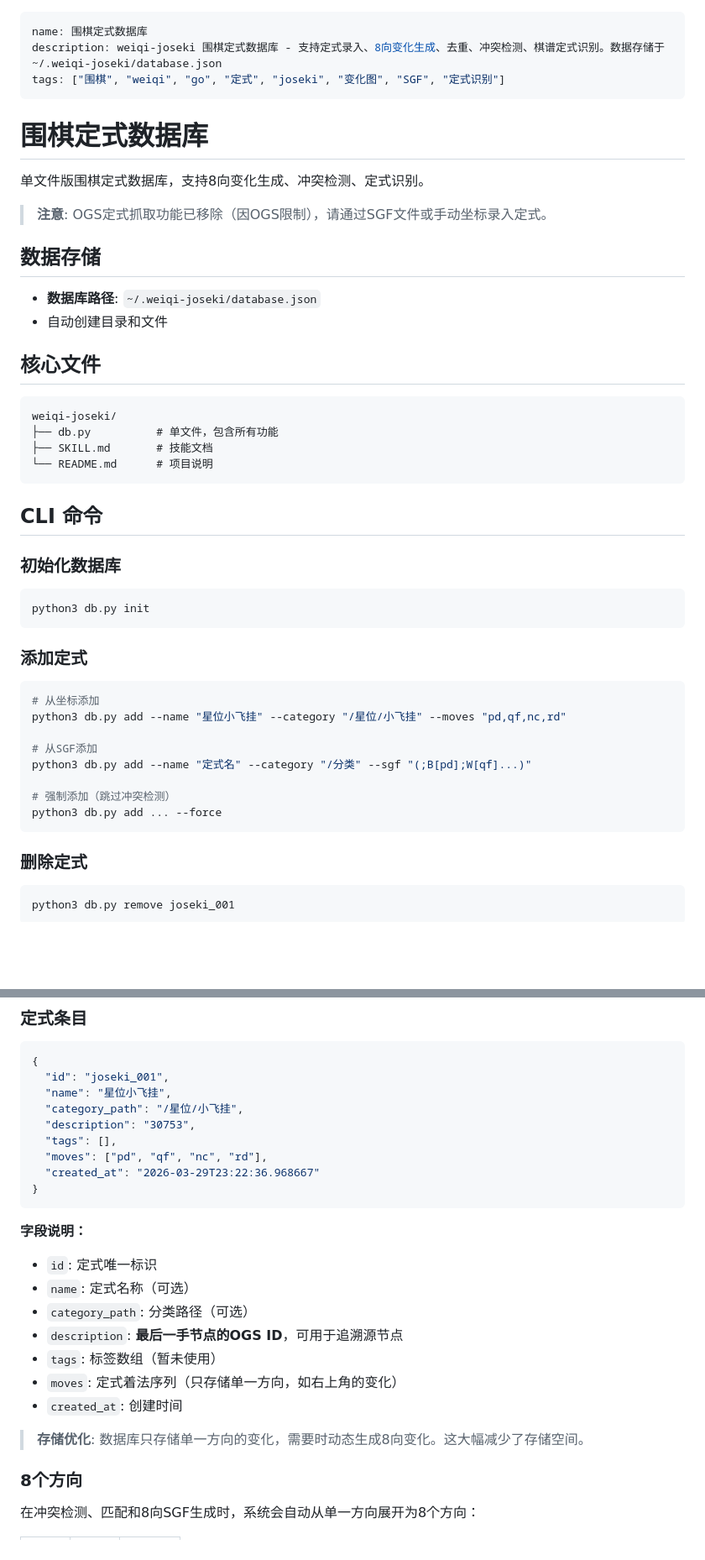
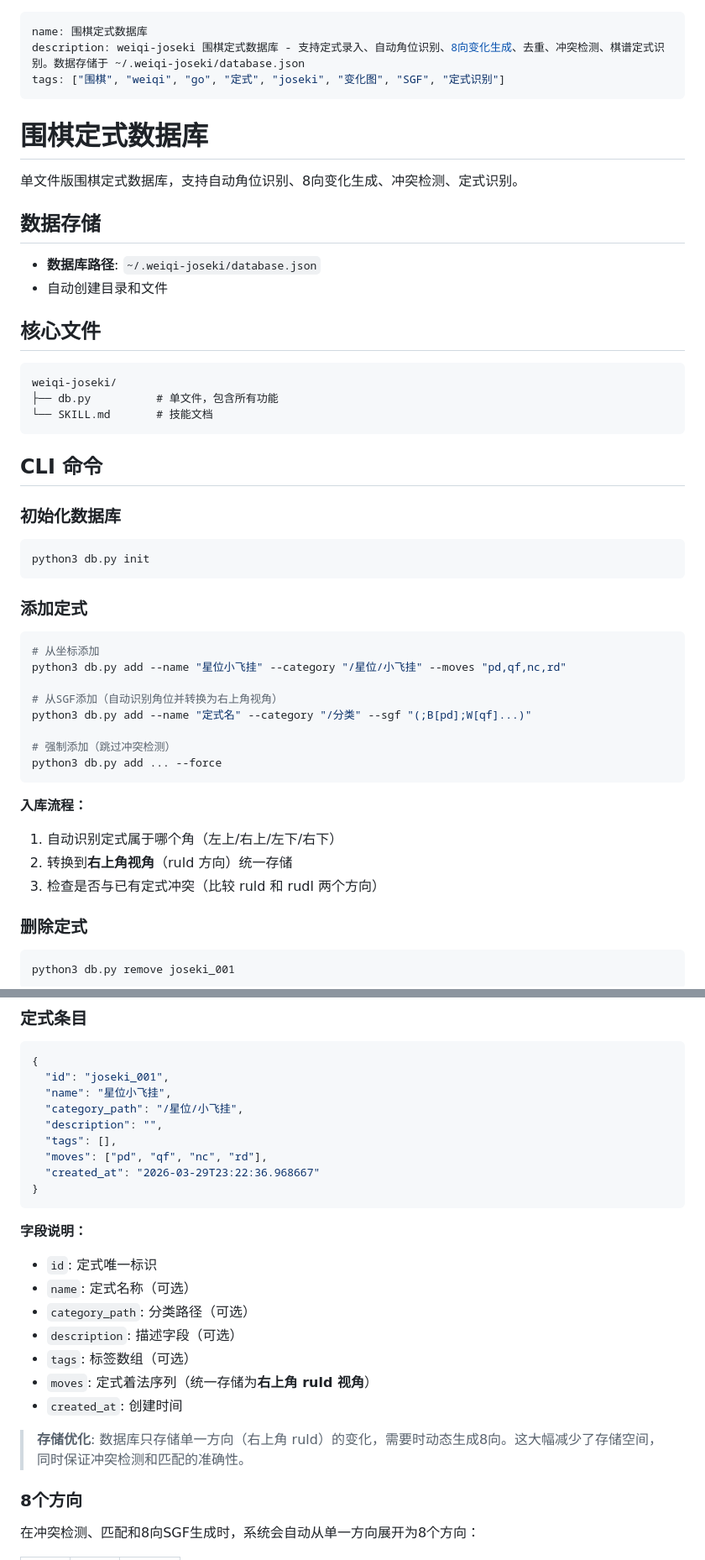
Before and after one commit to zhangbin2025/weiqi-skills, a Markdown page: weiqi-joseki/SKILL.md, 2 parts joined by grey strips. Shown at 84% size. Rendered like a GitHub page; blank space fills up the shorter version.

Commit message:
docs: 更新 SKILL.md，添加自动角位识别和冲突检测说明
- 删除 README.md 引用
- 添加入库流程说明（自动角位识别→右上角视角存储）
- 添加冲突检测规则说明（ruld 和 rudl 两个方向）
- 更新数据格式说明（统一存储为右上角视角）
- 更新 Python API 示例

````diff
--- a/weiqi-joseki/SKILL.md
+++ b/weiqi-joseki/SKILL.md
@@ -1,14 +1,12 @@
 ---
 name: 围棋定式数据库
-description: weiqi-joseki 围棋定式数据库 - 支持定式录入、8向变化生成、去重、冲突检测、棋谱定式识别。数据存储于 ~/.weiqi-joseki/database.json
+description: weiqi-joseki 围棋定式数据库 - 支持定式录入、自动角位识别、8向变化生成、去重、冲突检测、棋谱定式识别。数据存储于 ~/.weiqi-joseki/database.json
 tags: ["围棋", "weiqi", "go", "定式", "joseki", "变化图", "SGF", "定式识别"]
 ---
 
 # 围棋定式数据库
 
-单文件版围棋定式数据库，支持8向变化生成、冲突检测、定式识别。
-
-> **注意**: OGS定式抓取功能已移除（因OGS限制），请通过SGF文件或手动坐标录入定式。
+单文件版围棋定式数据库，支持自动角位识别、8向变化生成、冲突检测、定式识别。
 
 ## 数据存储
 
@@ -20,8 +18,7 @@ tags: ["围棋", "weiqi", "go", "定式", "joseki", "变化图", "SGF", "定式
 ```
 weiqi-joseki/
 ├── db.py          # 单文件，包含所有功能
-├── SKILL.md       # 技能文档
-└── README.md      # 项目说明
+└── SKILL.md       # 技能文档
 ```
 
 ## CLI 命令
@@ -36,12 +33,17 @@ python3 db.py init
 # 从坐标添加
 python3 db.py add --name "星位小飞挂" --category "/星位/小飞挂" --moves "pd,qf,nc,rd"
 
-# 从SGF添加
+# 从SGF添加（自动识别角位并转换为右上角视角）
 python3 db.py add --name "定式名" --category "/分类" --sgf "(;B[pd];W[qf]...)"
 
 # 强制添加（跳过冲突检测）
 python3 db.py add ... --force
 ```
+
+**入库流程：**
+1. 自动识别定式属于哪个角（左上/右上/左下/右下）
+2. 转换到**右上角视角**（ruld 方向）统一存储
+3. 检查是否与已有定式冲突（比较 ruld 和 rudl 两个方向）
 
 ### 删除定式
 ```bash
@@ -177,7 +179,7 @@ print(result)
   "id": "joseki_001",
   "name": "星位小飞挂",
   "category_path": "/星位/小飞挂",
-  "description": "30753",
+  "description": "",
   "tags": [],
   "moves": ["pd", "qf", "nc", "rd"],
   "created_at": "2026-03-29T23:22:36.968667"
@@ -188,12 +190,12 @@ print(result)
 - `id`: 定式唯一标识
 - `name`: 定式名称（可选）
 - `category_path`: 分类路径（可选）
-- `description`: **最后一手节点的OGS ID**，可用于追溯源节点
-- `tags`: 标签数组（暂未使用）
-- `moves`: 定式着法序列（只存储单一方向，如右上角的变化）
+- `description`: 描述字段（可选）
+- `tags`: 标签数组（可选）
+- `moves`: 定式着法序列（统一存储为**右上角 ruld 视角**）
 - `created_at`: 创建时间
 
-> **存储优化**: 数据库只存储单一方向的变化，需要时动态生成8向变化。这大幅减少了存储空间。
+> **存储优化**: 数据库只存储单一方向（右上角 ruld）的变化，需要时动态生成8向。这大幅减少了存储空间，同时保证冲突检测和匹配的准确性。
 
 ### 8个方向
 在冲突检测、匹配和8向SGF生成时，系统会自动从单一方向展开为8个方向：
````
Also changed, not shown: other parts of weiqi-joseki/SKILL.md (+11 -4 lines).
